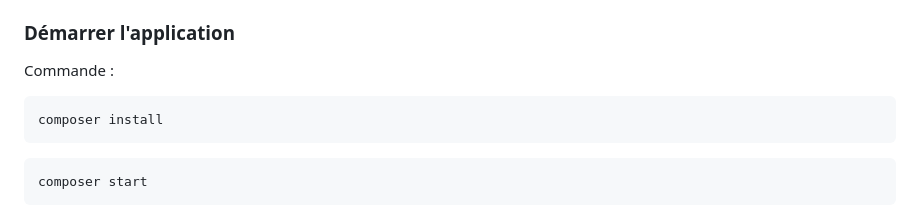
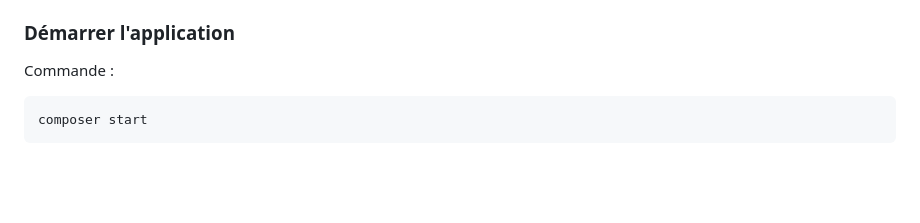
Before and after one commit to s-kenza/PetMatch, a Markdown page: README.md, the part around one of its changes. GitHub-like rendering; blank space fills up the shorter version.

Commit message:
Modification du Readme.md

````diff
--- a/README.md
+++ b/README.md
@@ -50,10 +57,6 @@ La configuration de la base de données doit être inscrite dans un fichier `.en
 Commande :
 
 ```bash
-composer install
-```
-
-```bash
 composer start
 ```
 
````
Also changed, not shown: other parts of README.md (+7 -0 lines).
